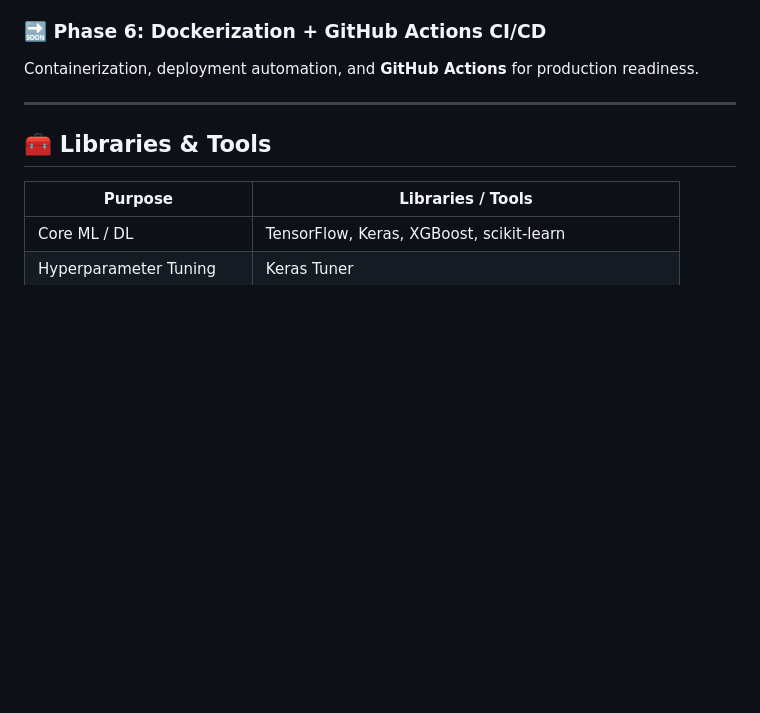
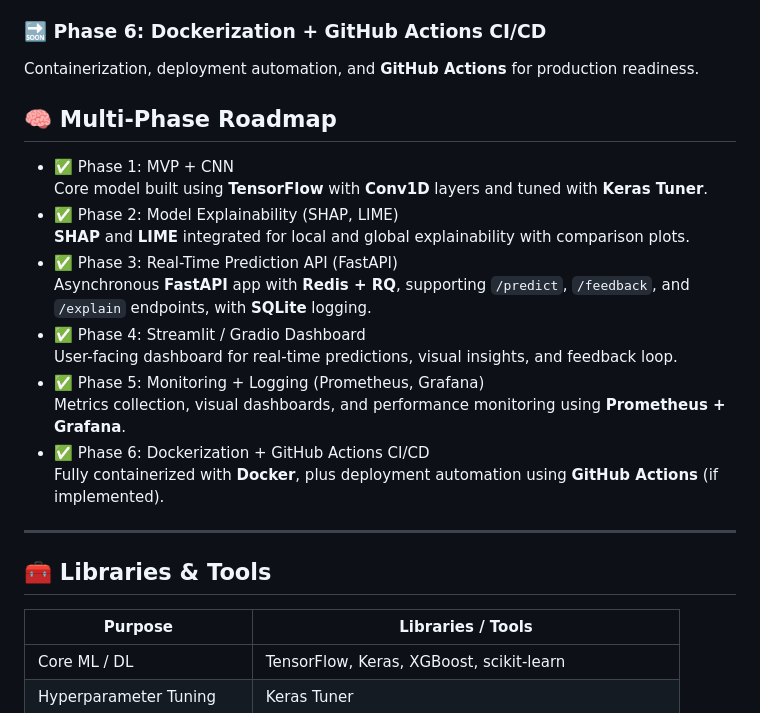
Before and after one commit to Habib-AAhsan/ml-spearphish-framework, a Markdown page: README.md, the part around the change. Drawn GitHub-style; blank space fills up the shorter version.

Commit message:
📝 Update README with roadmap, monitoring, and tech stack details

```diff
--- a/README.md
+++ b/README.md
@@ -38,6 +38,22 @@ Metrics collection, visual dashboards, and performance monitoring for **MLOps ob
 
 ### 🔜 Phase 6: Dockerization + GitHub Actions CI/CD
 Containerization, deployment automation, and **GitHub Actions** for production readiness.
+
+## 🧠 Multi-Phase Roadmap
+
+- ✅ Phase 1: MVP + CNN
+Core model built using **TensorFlow** with **Conv1D** layers and tuned with **Keras Tuner**.
+- ✅ Phase 2: Model Explainability (SHAP, LIME)
+**SHAP** and **LIME** integrated for local and global explainability with comparison plots.
+- ✅ Phase 3: Real-Time Prediction API (FastAPI)
+Asynchronous **FastAPI** app with **Redis + RQ**, supporting `/predict`, `/feedback`, and `/explain` endpoints, with **SQLite** logging.
+- ✅ Phase 4: Streamlit / Gradio Dashboard
+User-facing dashboard for real-time predictions, visual insights, and feedback loop.
+- ✅ Phase 5: Monitoring + Logging (Prometheus, Grafana)
+Metrics collection, visual dashboards, and performance monitoring using **Prometheus + Grafana**.
+- ✅ Phase 6: Dockerization + GitHub Actions CI/CD
+Fully containerized with **Docker**, plus deployment automation using **GitHub Actions** (if implemented).
+
 
 ---
 
```
